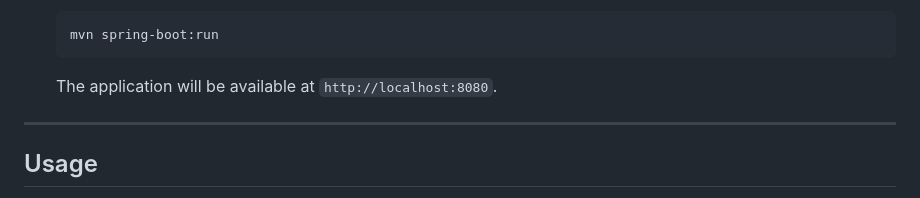
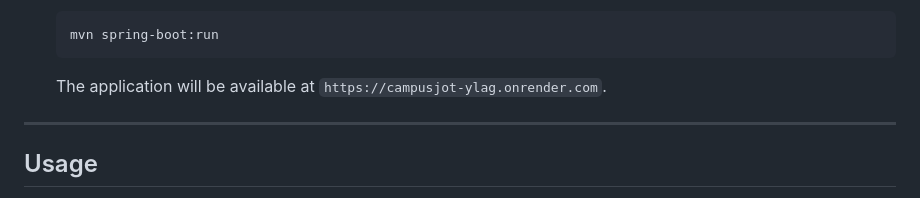
Before and after one commit to Pruthviraj-Patil-1434/CampusJot, a Markdown page: README.md, the part around the change printed below. GitHub-like rendering.

Commit message:
Final Readme

````diff
--- a/README.md
+++ b/README.md
@@ -94,7 +97,7 @@ To get a local copy up and running, follow these simple steps.
     mvn spring-boot:run
     ```
 
-    The application will be available at `http://localhost:8080`.
+    The application will be available at `https://campusjot-ylag.onrender.com`.
 
 ---
 
````
Also changed, not shown: other parts of README.md (+3 -0 lines).
